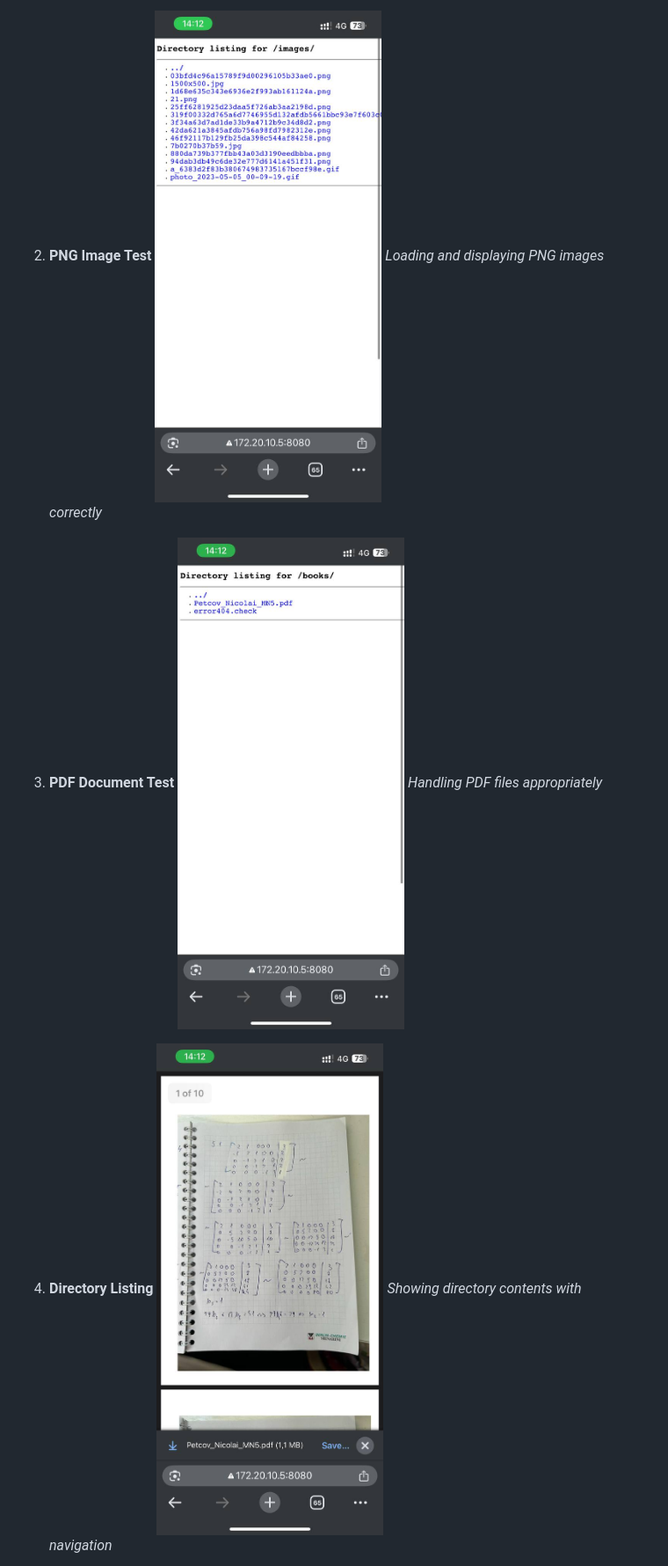
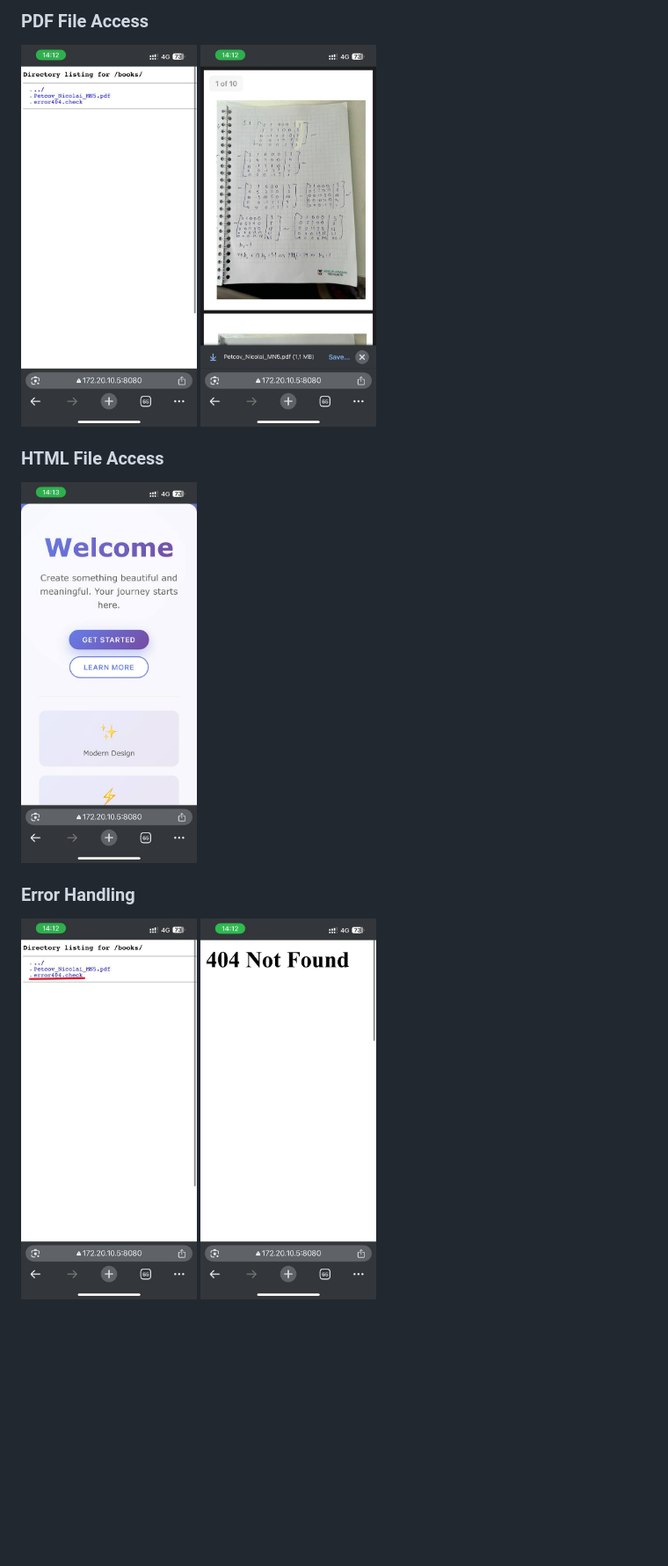
Before and after one commit to Nickseen/Docker_Practice, a Markdown page: README.md, the part around the change printed below. Shown: that part at 88% size. Drawn GitHub-style; pictures changed too: source/photo_3_2025.jpg (added); blank space fills up the shorter version.

```diff
--- a/README.md
+++ b/README.md
@@ -27,13 +25,12 @@ Testing the server's functionality through a mobile device connected to the same
 
-2. **PNG Image Test**
-   ![PNG Test](source/photo_2_2025-10-17_14-17-33.jpg)
-   *Loading and displaying PNG images correctly*
+### PDF File Access
+<img src="source/photo_3_2025-10-17_14-17-33.jpg" width="200" />
+<img src="source/photo_4_2025-10-17_14-17-33.jpg" width="200" />
 
-3. **PDF Document Test**
-   ![PDF Test](source/photo_3_2025-10-17_14-17-33.jpg)
-   *Handling PDF files appropriately*
+### HTML File Access
+<img src="source/photo_6_2025-10-17_14-17-33.jpg" width="200" />
 
-4. **Directory Listing**
-   ![Directory](source/photo_4_2025-10-17_14-17-33.jpg)
-   *Showing directory contents with navigation*
+### Error Handling
+<img src="source/photo_3_2025.jpg" width="200" />
+<img src="source/photo_5_2025-10-17_14-17-33.jpg" width="200" />
 
```
Also changed, not shown: other parts of README.md (+17 -26 lines), source/Code_2oFhTVN1qD.png (added), source/Code_HLaBDTehse.png (added), source/Code_RwD81ZtCZe.png (added).
